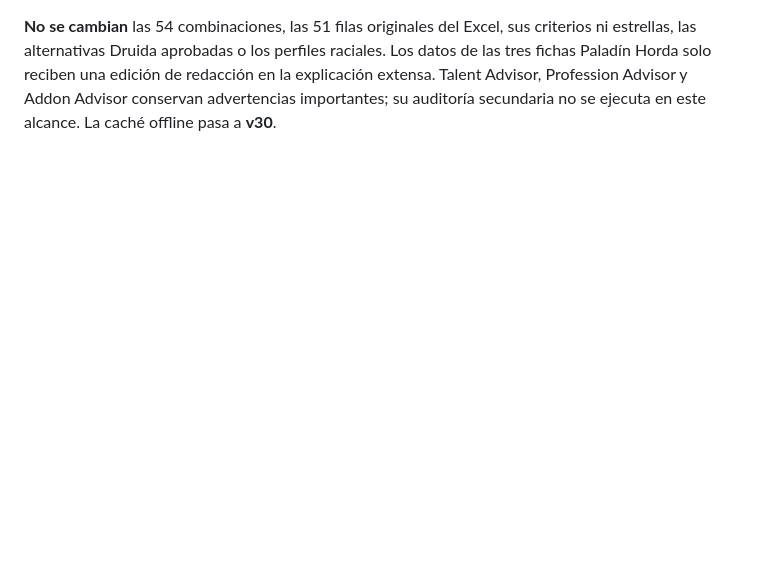
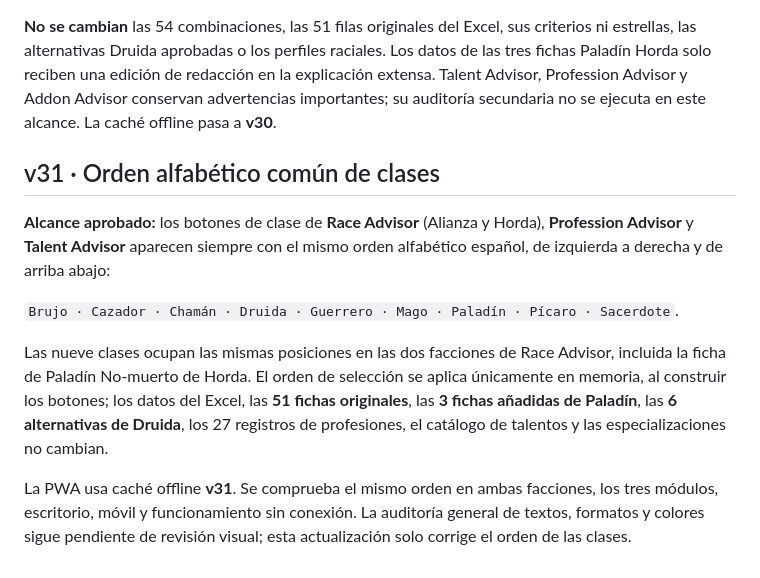
Before and after one commit to enigmapau-hash/wow-forever-advisor, a Markdown page: README.md, the part around the change. GitHub-like rendering; blank space fills up the shorter version.

Commit message:
docs(v31): fijar orden alfabético aprobado y limitar alcance visual

```diff
--- a/README.md
+++ b/README.md
@@ -469,3 +469,24 @@ raciales. Los datos de las tres fichas Paladín Horda solo reciben una edición
 de redacción en la explicación extensa. Talent Advisor, Profession Advisor y
 Addon Advisor conservan advertencias importantes; su auditoría secundaria no
 se ejecuta en este alcance. La caché offline pasa a **v30**.
+
+
+## v31 · Orden alfabético común de clases
+
+**Alcance aprobado:** los botones de clase de **Race Advisor** (Alianza y
+Horda), **Profession Advisor** y **Talent Advisor** aparecen siempre con
+el mismo orden alfabético español, de izquierda a derecha y de arriba abajo:
+
+`Brujo · Cazador · Chamán · Druida · Guerrero · Mago · Paladín · Pícaro · Sacerdote`.
+
+Las nueve clases ocupan las mismas posiciones en las dos facciones de Race
+Advisor, incluida la ficha de Paladín No-muerto de Horda. El orden de selección
+se aplica únicamente en memoria, al construir los botones; los datos del Excel,
+las **51 fichas originales**, las **3 fichas añadidas de Paladín**, las
+**6 alternativas de Druida**, los 27 registros de profesiones, el catálogo de
+talentos y las especializaciones no cambian.
+
+La PWA usa caché offline **v31**. Se comprueba el mismo orden en ambas
+facciones, los tres módulos, escritorio, móvil y funcionamiento sin conexión.
+La auditoría general de textos, formatos y colores sigue pendiente de revisión
+visual; esta actualización solo corrige el orden de las clases.
```
